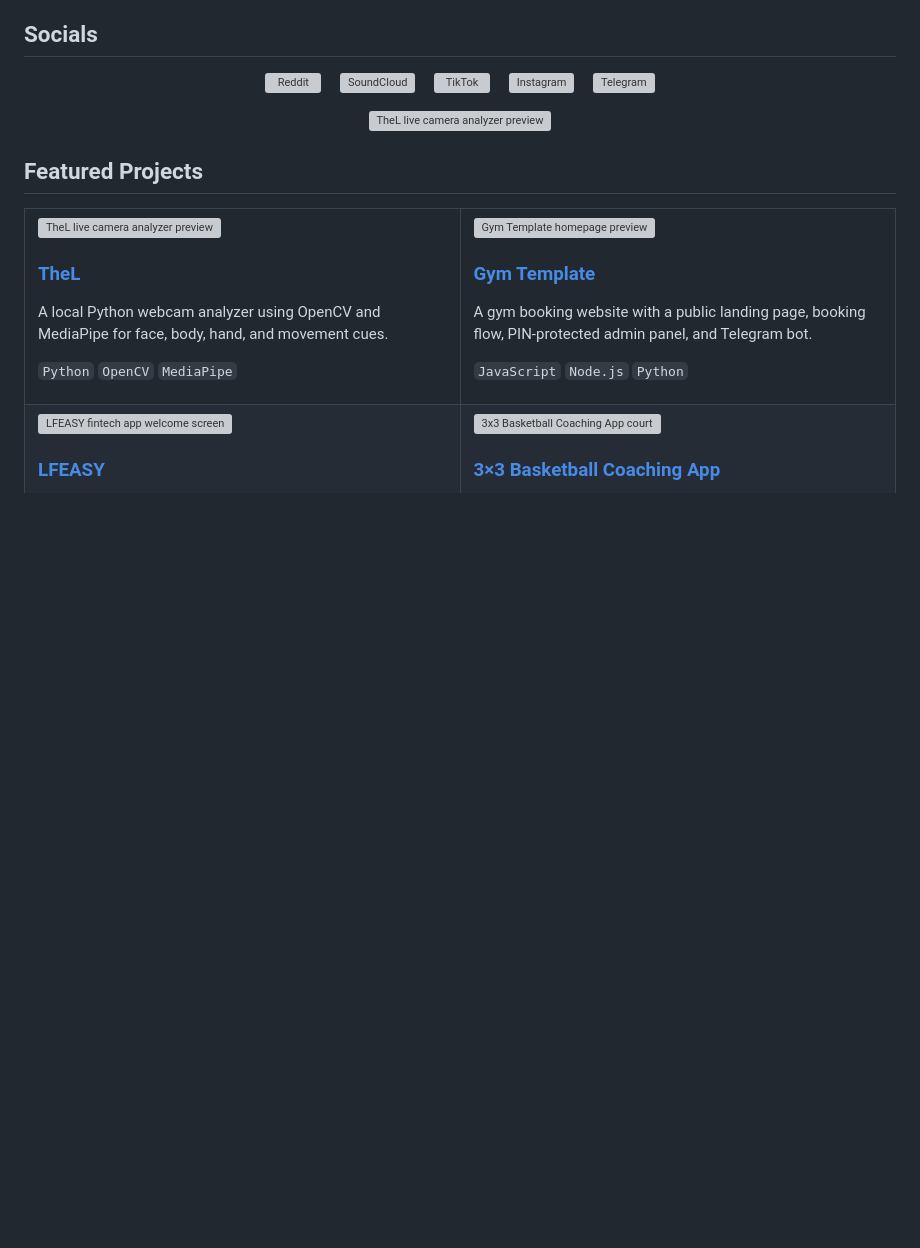
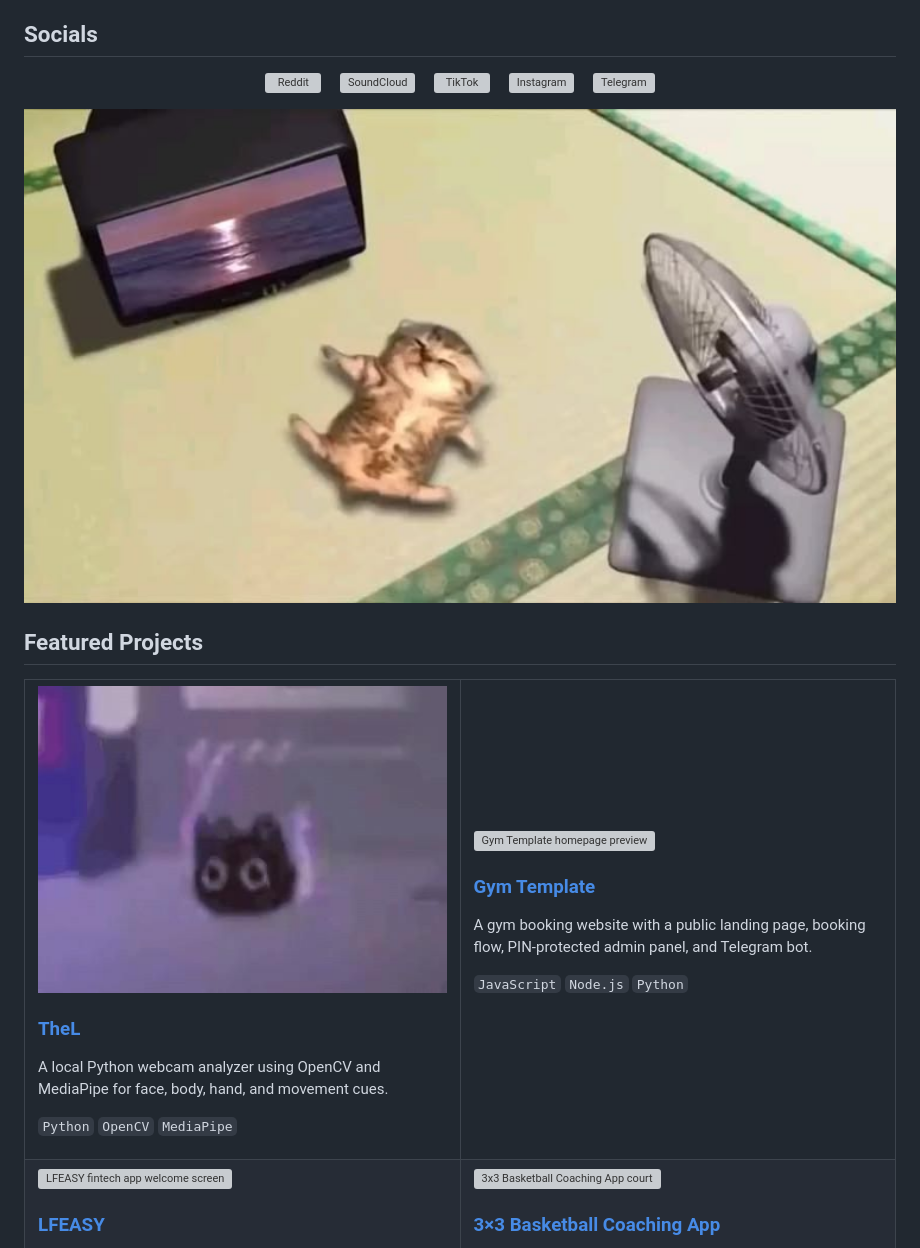
Before and after one commit to girman-denis2011/girman-denis2011, a Markdown page: README.md, the part around the change. GitHub-like rendering; pictures changed too: rename.jpg (added); blank space fills up the shorter version; grey boxes are pictures that could not be loaded.

Commit message:
style: update profile project images

```diff
--- a/README.md
+++ b/README.md
@@ -91,7 +91,7 @@ I'm always happy to meet people to code—and vibe-code—with. I'm friendly, an
 </p>
 
 <p align="center">
-  <img src="./3.gif" alt="TheL live camera analyzer preview" width="100%" />
+  <img src="./3.jpg" alt="A kitten relaxing in front of a fan" width="100%" />
 </p>
 
 ## Featured Projects
@@ -100,7 +100,7 @@ I'm always happy to meet people to code—and vibe-code—with. I'm friendly, an
   <tr>
     <td width="50%" valign="top">
       <a href="https://github.com/girman-denis2011/TheL">
-        <img src="./rename.gif" alt="TheL live camera analyzer preview" width="100%" />
+        <img src="./rename.jpg" alt="TheL project preview" width="100%" />
       </a>
       <h3><a href="https://github.com/girman-denis2011/TheL">TheL</a></h3>
       <p>A local Python webcam analyzer using OpenCV and MediaPipe for face, body, hand, and movement cues.</p>
```
